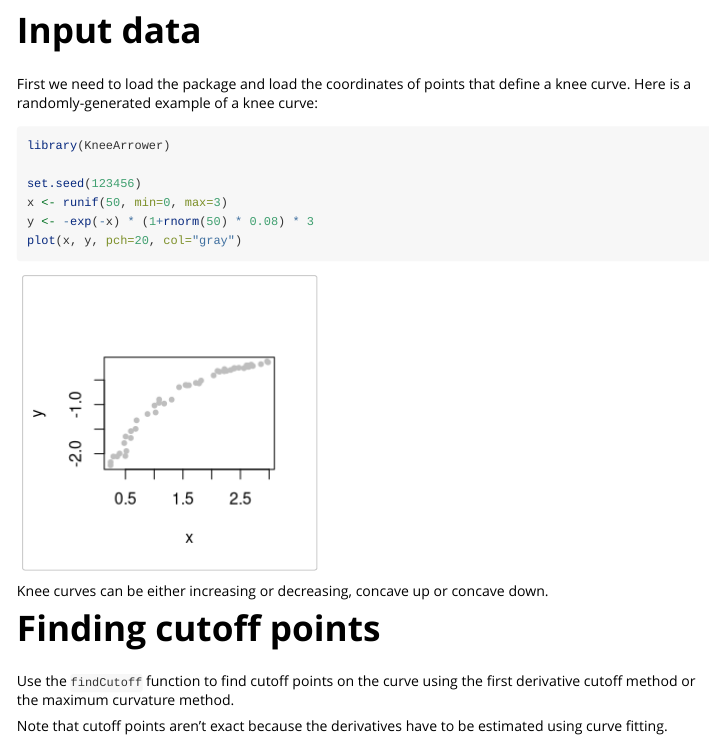
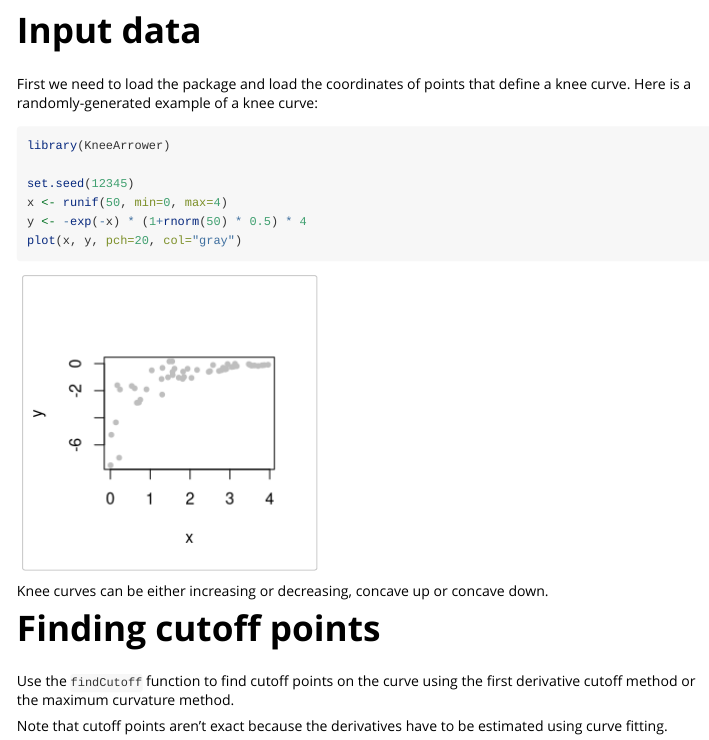
Before and after one commit to agentlans/KneeArrower, an R Markdown document (vignettes/Example.Rmd): the page in a window 1100 px wide, from 150 px down. Rendered offline with R 4.5, knitr and Pandoc, with nearby package versions; some code elsewhere in the file could not run offline.

Commit message:
Use curve with more noise in vignette

````diff
--- a/vignettes/Example.Rmd
+++ b/vignettes/Example.Rmd
@@ -16,9 +16,9 @@ Here is a randomly-generated example of a knee curve:
 ```{r}
 library(KneeArrower)
 
-set.seed(123456)
-x <- runif(50, min=0, max=3)
-y <- -exp(-x) * (1+rnorm(50) * 0.08) * 3
+set.seed(12345)
+x <- runif(50, min=0, max=4)
+y <- -exp(-x) * (1+rnorm(50) * 0.5) * 4
 plot(x, y, pch=20, col="gray")
 ```
 
````
